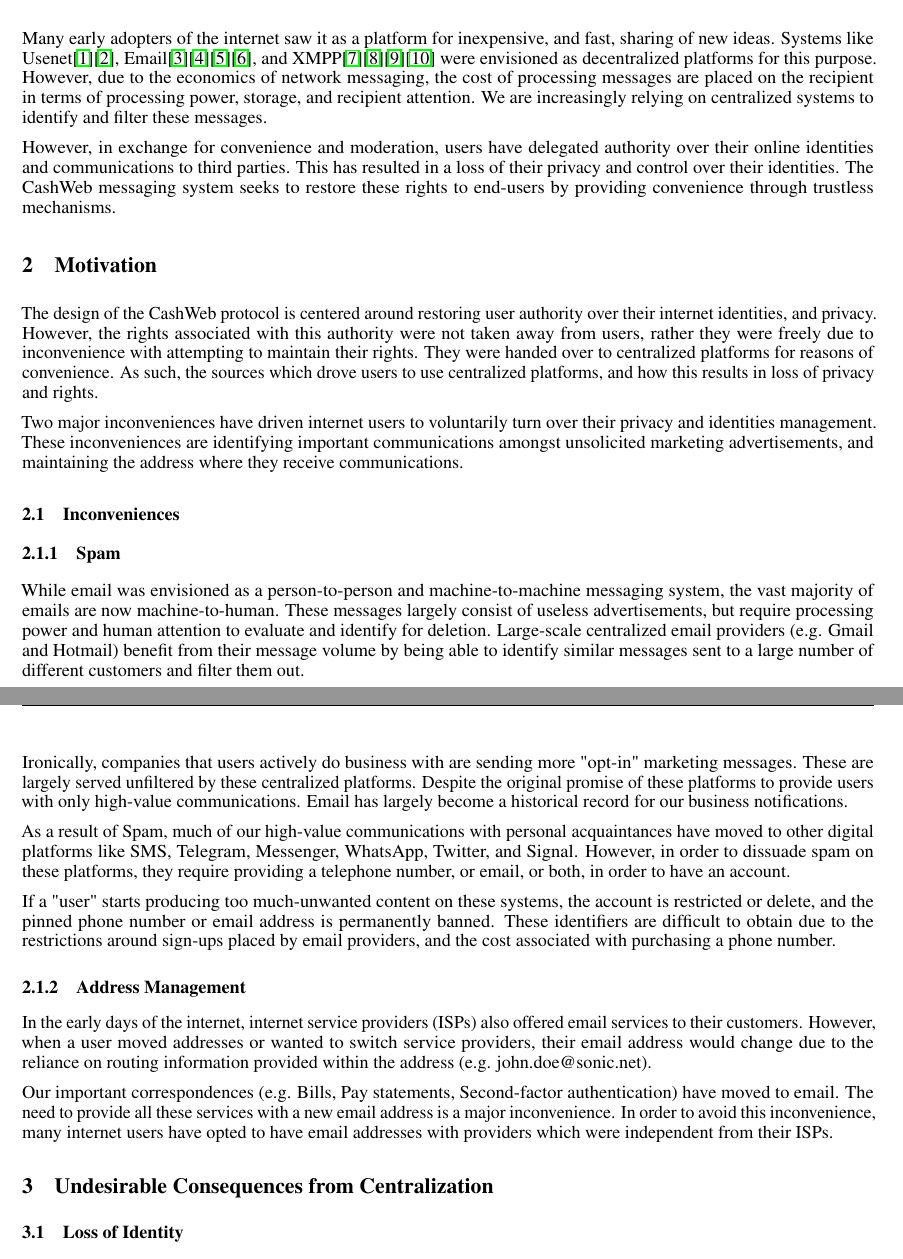
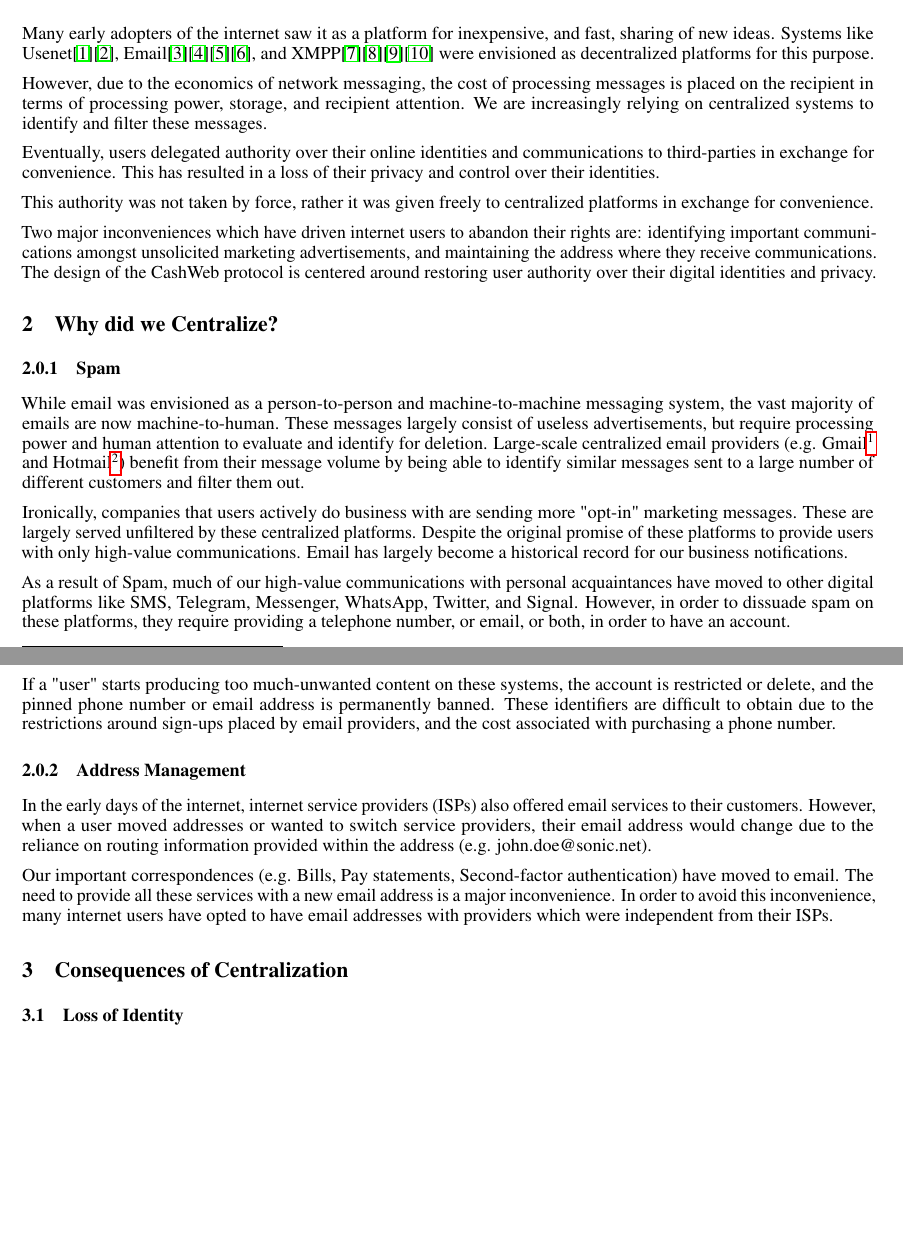
Before and after one commit to yzfun/specifications, a LaTeX paper (cashweb/whitepaper.tex): two parts of pages 1 and 2 of 5, joined at a grey line, cut so that both start at the same text, the shorter picture padded with empty space. Compiled offline with pdfLaTeX.

Commit message:
Fixes and add notes

```diff
--- a/cashweb/whitepaper.tex
+++ b/cashweb/whitepaper.tex
@@ -42,21 +42,32 @@ CashWeb is an open messaging protocol for machine-to-machine and person-to-perso
 \end{abstract}
 
 \section{Introduction}
-Many early adopters of the internet saw it as a platform for inexpensive, and fast, sharing of new ideas. Systems like Usenet\cite{rfc5536}\cite{rfc5537}, Email\cite{rfc5322}\cite{rfc1939}\cite{rfc5321}\cite{rfc4551}, and XMPP\cite{rfc3920}\cite{rfc3921}\cite{rfc3922}\cite{rfc3923} were envisioned as decentralized platforms for this purpose. However, due to the economics of network messaging, the cost of processing messages are placed on the recipient in terms of processing power, storage, and recipient attention. We are increasingly relying on centralized systems to identify and filter these messages.
 
-However, in exchange for convenience and moderation, users have delegated authority over their online identities and communications to third parties. This has resulted in a loss of their privacy and control over their identities. The CashWeb messaging system seeks to restore these rights to end-users by providing convenience through trustless mechanisms.
+Many early adopters of the internet saw it as a platform for inexpensive, and fast, sharing of new ideas. Systems like Usenet\cite{rfc5536}\cite{rfc5537}, Email\cite{rfc5322}\cite{rfc1939}\cite{rfc5321}\cite{rfc4551}, and XMPP\cite{rfc3920}\cite{rfc3921}\cite{rfc3922}\cite{rfc3923} were envisioned as decentralized platforms for this purpose.
 
-\section{Motivation}
+% Explain how users had rights here and how it was good
+% Slower run up to it all collapsing rather than jumping in - we can pace it like a epic film here
 
-The design of the CashWeb protocol is centered around restoring user authority over their internet identities, and privacy. However, the rights associated with this authority were not taken away from users, rather they were freely due to inconvenience with attempting to maintain their rights. They were handed over to centralized platforms for reasons of convenience. As such, the sources which drove users to use centralized platforms, and how this results in loss of privacy and rights.
+However, due to the economics of network messaging, the cost of processing messages is placed on the recipient in terms of processing power, storage, and recipient attention. We are increasingly relying on centralized systems to identify and filter these messages.
 
-Two major inconveniences have driven internet users to voluntarily turn over their privacy and identities management. These inconveniences are identifying important communications amongst unsolicited marketing advertisements, and maintaining the address where they receive communications.
+% Expand this here, maybe cite some statistics on it maybe. Don't want to exhaust reader when we repeat below.
 
-\subsection{Inconveniences}
+Eventually, users delegated authority over their online identities and communications to third-parties in exchange for convenience. This has resulted in a loss of their privacy and control over their identities.
+
+% Cite statistics here on how centralized and awful things are. Again, don't go into too much detail to avoid exhaustion.
+
+This authority was not taken by force, rather it was given freely to centralized platforms in exchange for convenience.
+
+% This needs to be fixed
+Two major inconveniences which have driven internet users to abandon their rights are: identifying important communications amongst unsolicited marketing advertisements, and maintaining the address where they receive communications. The design of the CashWeb protocol is centered around restoring user authority over their digital identities and privacy.
+
+\section{Why did we Centralize?}
+
+% More statistics on how centralized we are right now here to smooth the transition here
 
 \subsubsection{Spam}
 
-While email was envisioned as a person-to-person and machine-to-machine messaging system, the vast majority of emails are now machine-to-human. These messages largely consist of useless advertisements, but require processing power and human attention to evaluate and identify for deletion. Large-scale centralized email providers (e.g. Gmail and Hotmail) benefit from their message volume by being able to identify similar messages sent to a large number of different customers and filter them out.
+While email was envisioned as a person-to-person and machine-to-machine messaging system, the vast majority of emails are now machine-to-human. These messages largely consist of useless advertisements, but require processing power and human attention to evaluate and identify for deletion. Large-scale centralized email providers (e.g. Gmail\footnote{\url{https://mail.google.com}} and Hotmail\footnote{\url{https://outlook.live.com}}) benefit from their message volume by being able to identify similar messages sent to a large number of different customers and filter them out.
 
 Ironically, companies that users actively do business with are sending more "opt-in" marketing messages. These are largely served unfiltered by these centralized platforms. Despite the original promise of these platforms to provide users with only high-value communications. Email has largely become a historical record for our business notifications.
 
@@ -70,7 +81,9 @@ In the early days of the internet, internet service providers (ISPs) also offere
 
 Our important correspondences (e.g. Bills, Pay statements, Second-factor authentication) have moved to email. The need to provide all these services with a new email address is a major inconvenience. In order to avoid this inconvenience, many internet users have opted to have email addresses with providers which were independent from their ISPs.
 
-\section{Undesirable Consequences from Centralization}
+\section{Consequences of Centralization}
+
+% State that the grass is not greener, trade-off was taken where now the users are hostage etc
 
 \subsection{Loss of Identity}
 
```
Also changed, not shown: cashweb/whitepaper.tex (17 more changed lines).
